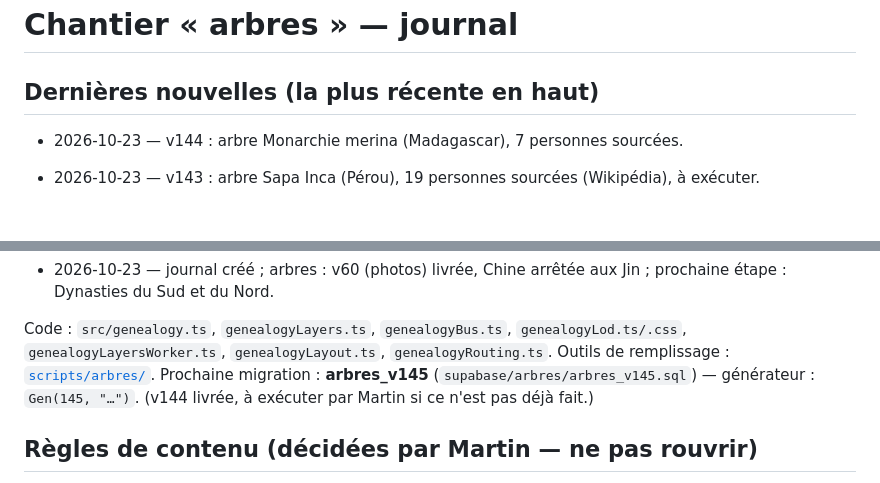
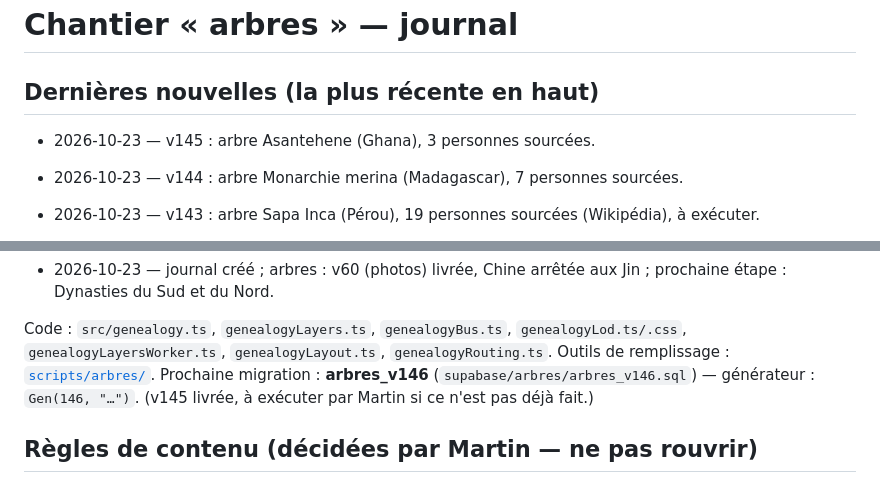
Before and after one commit to Gryfenfer123/Carte-Geopolitique, a Markdown page: docs/chantiers/arbres.md, 2 parts joined by grey strips. GitHub-like rendering; blank space fills up the shorter version.

Commit message:
Arbre du Ghana (Asante)
Le Ghana n'avait aucun arbre.

Co-Authored-By: Claude Sonnet 5.5 <noreply@anthropic.com>
Claude-Session: https://claude.ai/code/session_011q4yEmwV1sQY2xf3mTtsBt

```diff
--- a/docs/chantiers/arbres.md
+++ b/docs/chantiers/arbres.md
@@ -1,6 +1,8 @@
 # Chantier « arbres » — journal
 
 ## Dernières nouvelles (la plus récente en haut)
+
+- 2026-10-23 — v145 : arbre Asantehene (Ghana), 3 personnes sourcées.
 
 - 2026-10-23 — v144 : arbre Monarchie merina (Madagascar), 7 personnes sourcées.
 
@@ -168,7 +170,7 @@
 
 Code : `src/genealogy.ts`, `genealogyLayers.ts`, `genealogyBus.ts`, `genealogyLod.ts/.css`, `genealogyLayersWorker.ts`,
 `genealogyLayout.ts`, `genealogyRouting.ts`. Outils de remplissage : [`scripts/arbres/`](../../scripts/arbres/README.md).
-Prochaine migration : **arbres_v145** (`supabase/arbres/arbres_v145.sql`) — générateur : `Gen(145, "…")`.  (v144 livrée, à exécuter par Martin si ce n'est pas déjà fait.)
+Prochaine migration : **arbres_v146** (`supabase/arbres/arbres_v146.sql`) — générateur : `Gen(146, "…")`.  (v145 livrée, à exécuter par Martin si ce n'est pas déjà fait.)
 
 ## Règles de contenu (décidées par Martin — ne pas rouvrir)
 - Un pays n'a que les dynasties qui ont **régné sur lui**. Dynastie étrangère : branche principale dans son pays
```
Also changed, not shown: docs/BASE_DE_DONNEES.md (+1 -0 lines).
